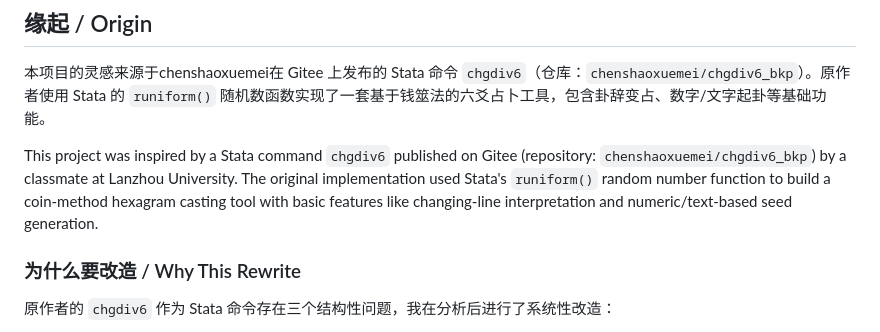
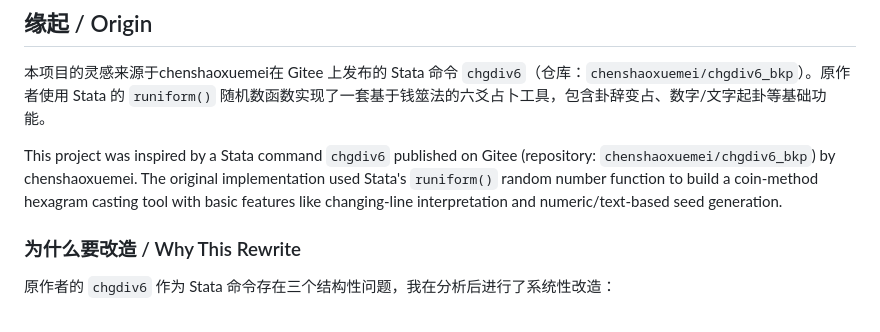
Before and after one commit to Gattherss/iching-six-line-divination, a Markdown page: README.md, the part around the change. GitHub-like rendering.

```diff
--- a/README.md
+++ b/README.md
@@ -10,7 +10,7 @@
 
 本项目的灵感来源于chenshaoxuemei在 Gitee 上发布的 Stata 命令 `chgdiv6`（仓库：`chenshaoxuemei/chgdiv6_bkp`）。原作者使用 Stata 的 `runiform()` 随机数函数实现了一套基于钱筮法的六爻占卜工具，包含卦辞变占、数字/文字起卦等基础功能。
 
-This project was inspired by a Stata command `chgdiv6` published on Gitee (repository: `chenshaoxuemei/chgdiv6_bkp`) by a classmate at Lanzhou University. The original implementation used Stata's `runiform()` random number function to build a coin-method hexagram casting tool with basic features like changing-line interpretation and numeric/text-based seed generation.
+This project was inspired by a Stata command `chgdiv6` published on Gitee (repository: `chenshaoxuemei/chgdiv6_bkp`) by chenshaoxuemei. The original implementation used Stata's `runiform()` random number function to build a coin-method hexagram casting tool with basic features like changing-line interpretation and numeric/text-based seed generation.
 
 ### 为什么要改造 / Why This Rewrite
 
```
